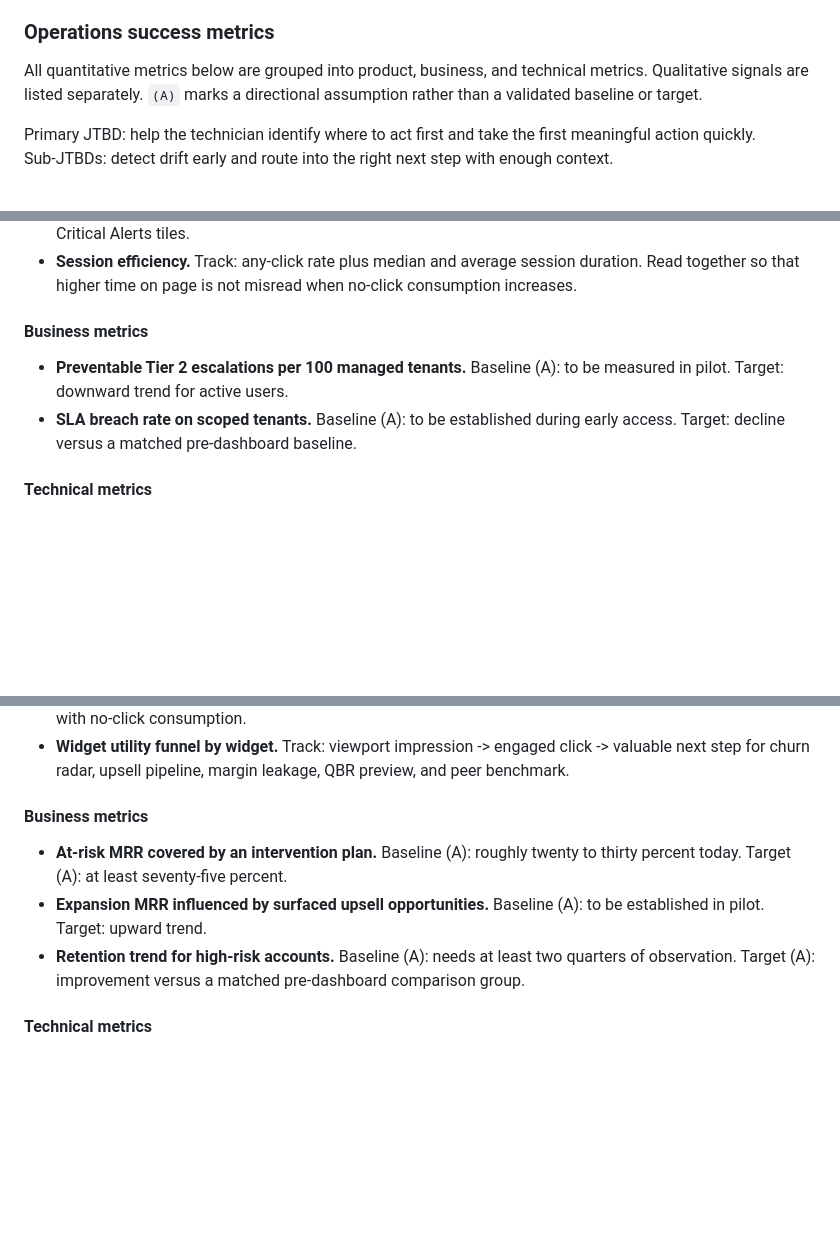
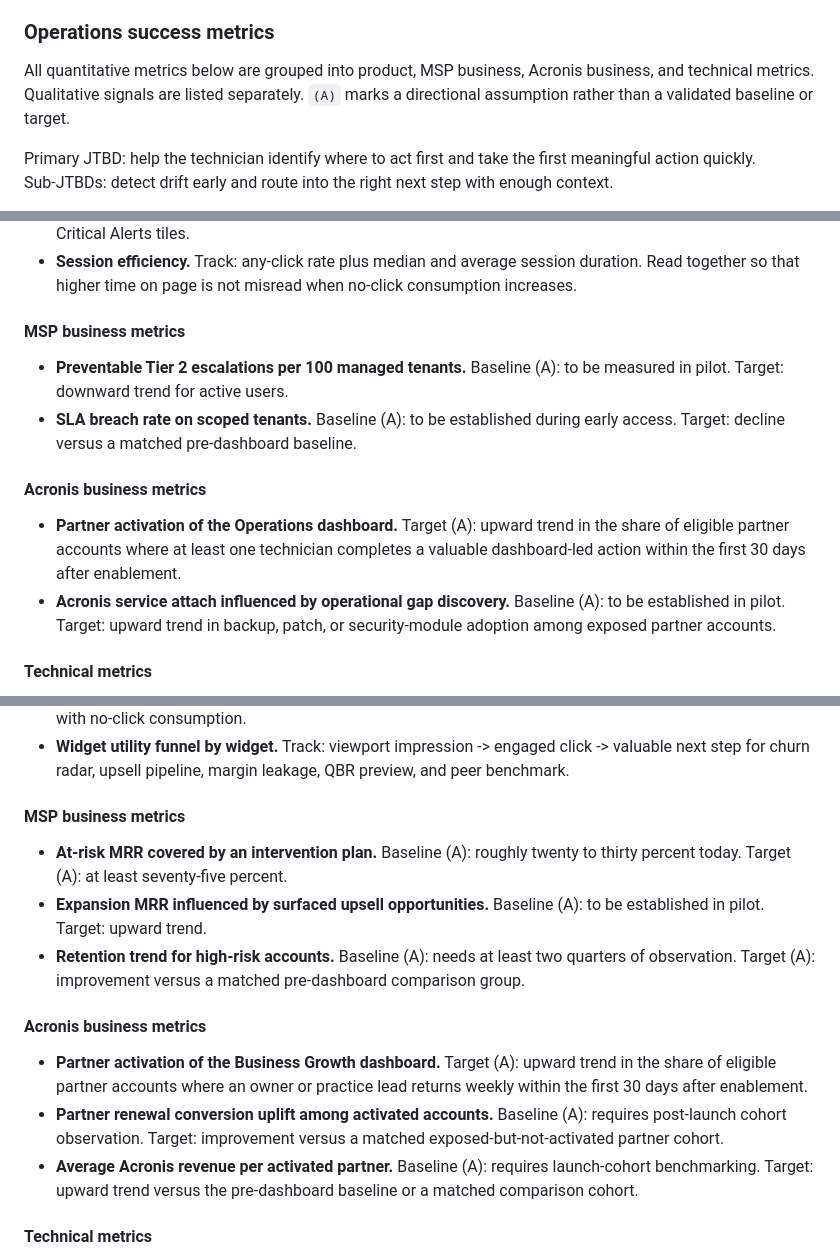
Before and after one commit to romargera/acronis_test_task, a Markdown page: submission/requirements_prd.md, 3 parts joined by grey strips. GitHub-like rendering; blank space fills up the shorter version.

Commit message:
Add concise Acronis business metrics

```diff
--- a/submission/requirements_prd.md
+++ b/submission/requirements_prd.md
@@ -24,7 +24,7 @@
 
 ### Operations success metrics
 
-All quantitative metrics below are grouped into product, business, and technical metrics. Qualitative signals are listed separately. `(A)` marks a directional assumption rather than a validated baseline or target.
+All quantitative metrics below are grouped into product, MSP business, Acronis business, and technical metrics. Qualitative signals are listed separately. `(A)` marks a directional assumption rather than a validated baseline or target.
 
 Primary JTBD: help the technician identify where to act first and take the first meaningful action quickly.
 Sub-JTBDs: detect drift early and route into the right next step with enough context.
@@ -41,10 +41,15 @@ Initial v1 valuable actions can include escalation or dispatch with context, lau
 - **Widget utility funnel by widget.** Track: viewport impression -> engaged click -> valuable next step for AI Morning Briefing, Risk Heatmap, Critical Alerts Feed, Backup Success Rate, Patch Compliance, and Open Critical Alerts tiles.
 - **Session efficiency.** Track: any-click rate plus median and average session duration. Read together so that higher time on page is not misread when no-click consumption increases.
 
-#### Business metrics
+#### MSP business metrics
 
 - **Preventable Tier 2 escalations per 100 managed tenants.** Baseline (A): to be measured in pilot. Target: downward trend for active users.
 - **SLA breach rate on scoped tenants.** Baseline (A): to be established during early access. Target: decline versus a matched pre-dashboard baseline.
+
+#### Acronis business metrics
+
+- **Partner activation of the Operations dashboard.** Target (A): upward trend in the share of eligible partner accounts where at least one technician completes a valuable dashboard-led action within the first 30 days after enablement.
+- **Acronis service attach influenced by operational gap discovery.** Baseline (A): to be established in pilot. Target: upward trend in backup, patch, or security-module adoption among exposed partner accounts.
 
 #### Technical metrics
 
@@ -99,11 +104,17 @@ Sub-JTBDs: prepare customer communication faster and compare portfolio performan
 - **Session efficiency.** Track: any-click rate plus median and average session duration, interpreted together with no-click consumption.
 - **Widget utility funnel by widget.** Track: viewport impression -> engaged click -> valuable next step for churn radar, upsell pipeline, margin leakage, QBR preview, and peer benchmark.
 
-#### Business metrics
+#### MSP business metrics
 
 - **At-risk MRR covered by an intervention plan.** Baseline (A): roughly twenty to thirty percent today. Target (A): at least seventy-five percent.
 - **Expansion MRR influenced by surfaced upsell opportunities.** Baseline (A): to be established in pilot. Target: upward trend.
 - **Retention trend for high-risk accounts.** Baseline (A): needs at least two quarters of observation. Target (A): improvement versus a matched pre-dashboard comparison group.
+
+#### Acronis business metrics
+
+- **Partner activation of the Business Growth dashboard.** Target (A): upward trend in the share of eligible partner accounts where an owner or practice lead returns weekly within the first 30 days after enablement.
+- **Partner renewal conversion uplift among activated accounts.** Baseline (A): requires post-launch cohort observation. Target: improvement versus a matched exposed-but-not-activated partner cohort.
+- **Average Acronis revenue per activated partner.** Baseline (A): requires launch-cohort benchmarking. Target: upward trend versus the pre-dashboard baseline or a matched comparison cohort.
 
 #### Technical metrics
 
```
Also changed, not shown: other parts of submission/requirements_prd.md (+1 -1 lines).
